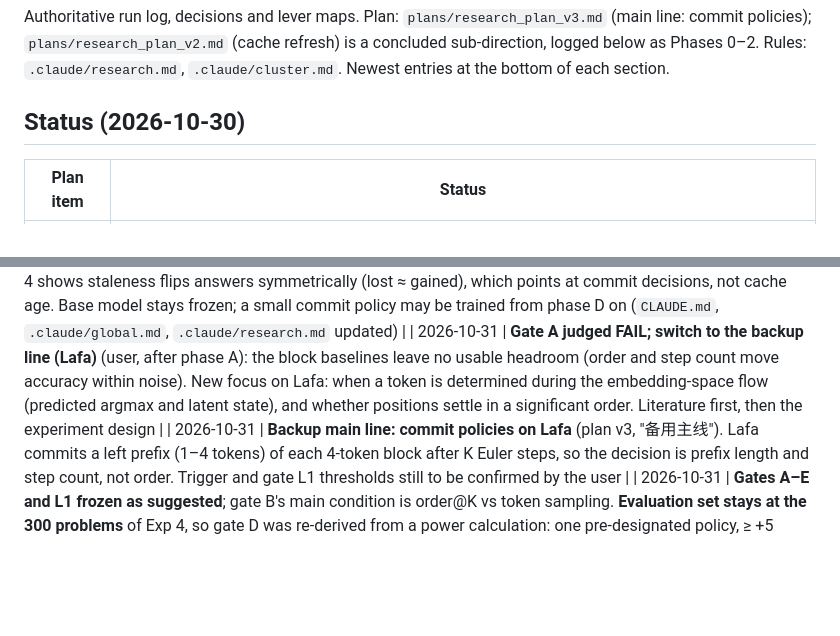
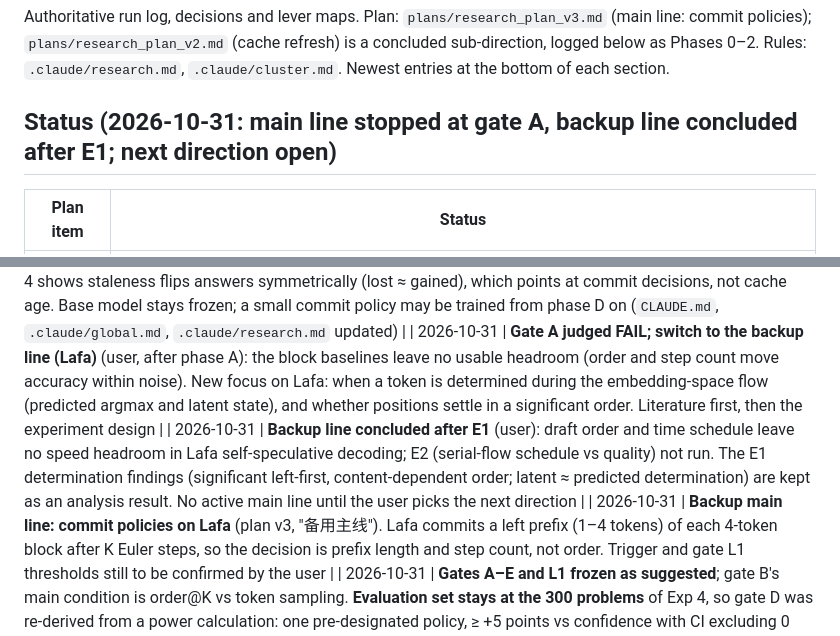
Before and after one commit to HongyuCao3/dmllm-refresh-frontier, a Markdown page: docs/PROGRESS.md, 2 parts joined by grey strips. GitHub-like rendering; blank space fills up the shorter version.

```diff
--- a/docs/PROGRESS.md
+++ b/docs/PROGRESS.md
@@ -4,7 +4,7 @@ Authoritative run log, decisions and lever maps. Plan: `plans/research_plan_v3.m
 `plans/research_plan_v2.md` (cache refresh) is a concluded sub-direction, logged below as Phases 0–2. Rules: `.claude/research.md`,
 `.claude/cluster.md`. Newest entries at the bottom of each section.
 
-## Status (2026-10-30)
+## Status (2026-10-31: main line stopped at gate A, backup line concluded after E1; next direction open)
 
 | Plan item | Status |
 |---|---|
@@ -36,6 +36,7 @@ Authoritative run log, decisions and lever maps. Plan: `plans/research_plan_v3.m
 | 2026-10-29 | **Order of work**: record and analyse all Phase 0–1 results in the docs first; then (1) MathVerse frontier, (2) Phase 2 error map, D3 and D5 first. Elastic-Cache / dKV-Cache ports wait until G2 / G3 |
 | 2026-10-30 | **Main line changed to commit (unmasking) policies, plan v3.** Cache refresh becomes a concluded sub-direction: with block = gen_length the 7.3 s per-item floor caps any refresh saving at ~12% (< G3's 40%), and Exp 4 shows staleness flips answers symmetrically (lost ≈ gained), which points at commit decisions, not cache age. Base model stays frozen; a small commit policy may be trained from phase D on (`CLAUDE.md`, `.claude/global.md`, `.claude/research.md` updated) |
 | 2026-10-31 | **Gate A judged FAIL; switch to the backup line (Lafa)** (user, after phase A): the block baselines leave no usable headroom (order and step count move accuracy within noise). New focus on Lafa: when a token is determined during the embedding-space flow (predicted argmax and latent state), and whether positions settle in a significant order. Literature first, then the experiment design |
+| 2026-10-31 | **Backup line concluded after E1** (user): draft order and time schedule leave no speed headroom in Lafa self-speculative decoding; E2 (serial-flow schedule vs quality) not run. The E1 determination findings (significant left-first, content-dependent order; latent ≈ predicted determination) are kept as an analysis result. No active main line until the user picks the next direction |
 | 2026-10-31 | **Backup main line: commit policies on Lafa** (plan v3, "备用主线"). Lafa commits a left prefix (1–4 tokens) of each 4-token block after K Euler steps, so the decision is prefix length and step count, not order. Trigger and gate L1 thresholds still to be confirmed by the user |
 | 2026-10-31 | **Gates A–E and L1 frozen as suggested**; gate B's main condition is order@K vs token sampling. **Evaluation set stays at the 300 problems** of Exp 4, so gate D was re-derived from a power calculation: one pre-designated policy, ≥ +5 points vs confidence with CI excluding 0 (`.claude/research.md`). SAS-style reward: answer pending, analysis given to the user |
 | 2026-10-31 | **Rewards: answer reward and likelihood reward are used together, not either-or; explore first, then bad cases** (user). New phase B2 (plan v3) before phase D: candidate signals S1–S8 on a training-side dev split, within-problem discrimination, mismatch quadrants, bad-case classes; the phase-D reward follows from it. SAS-style baseline keeps its own likelihood reward, reference = LLaDA-V's own correct generation |
```
Also changed, not shown: CLAUDE.md (+5 -0 lines), plans/research_plan_v3.md (+4 -0 lines).
